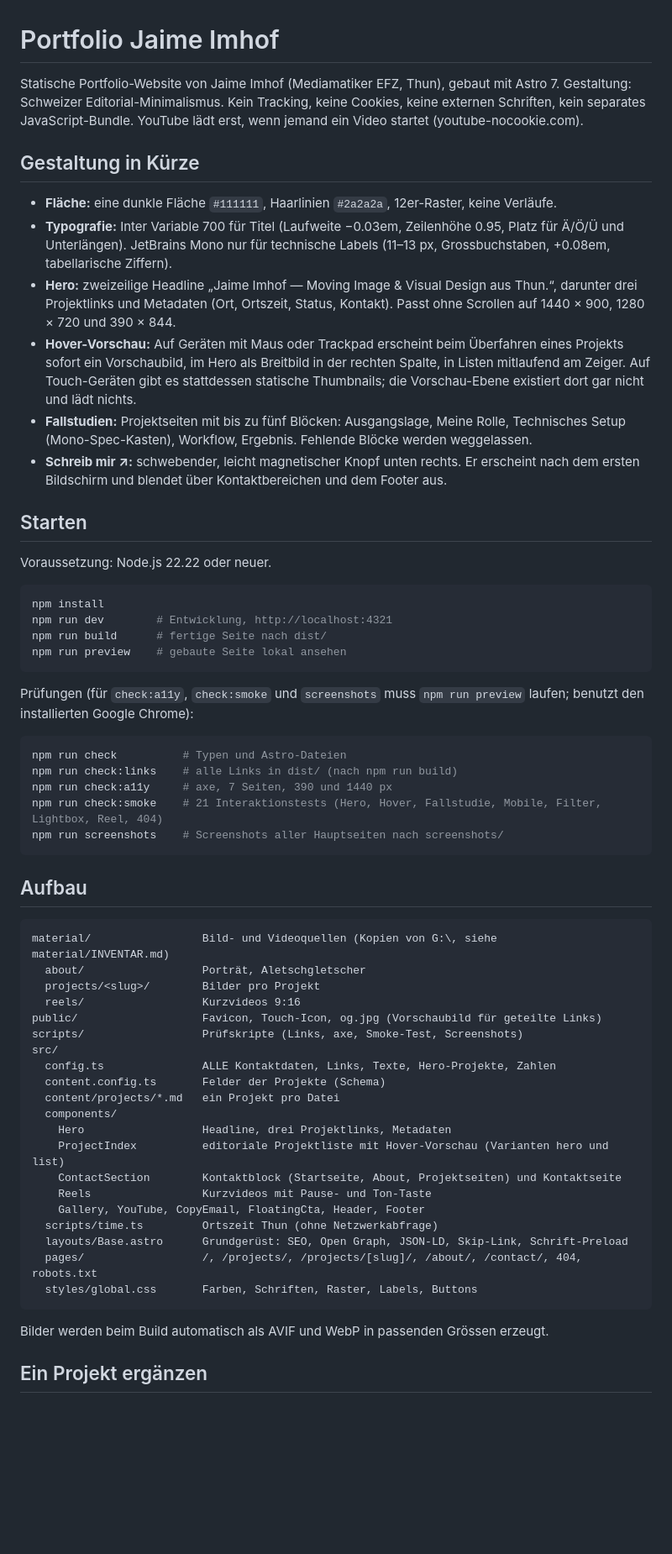
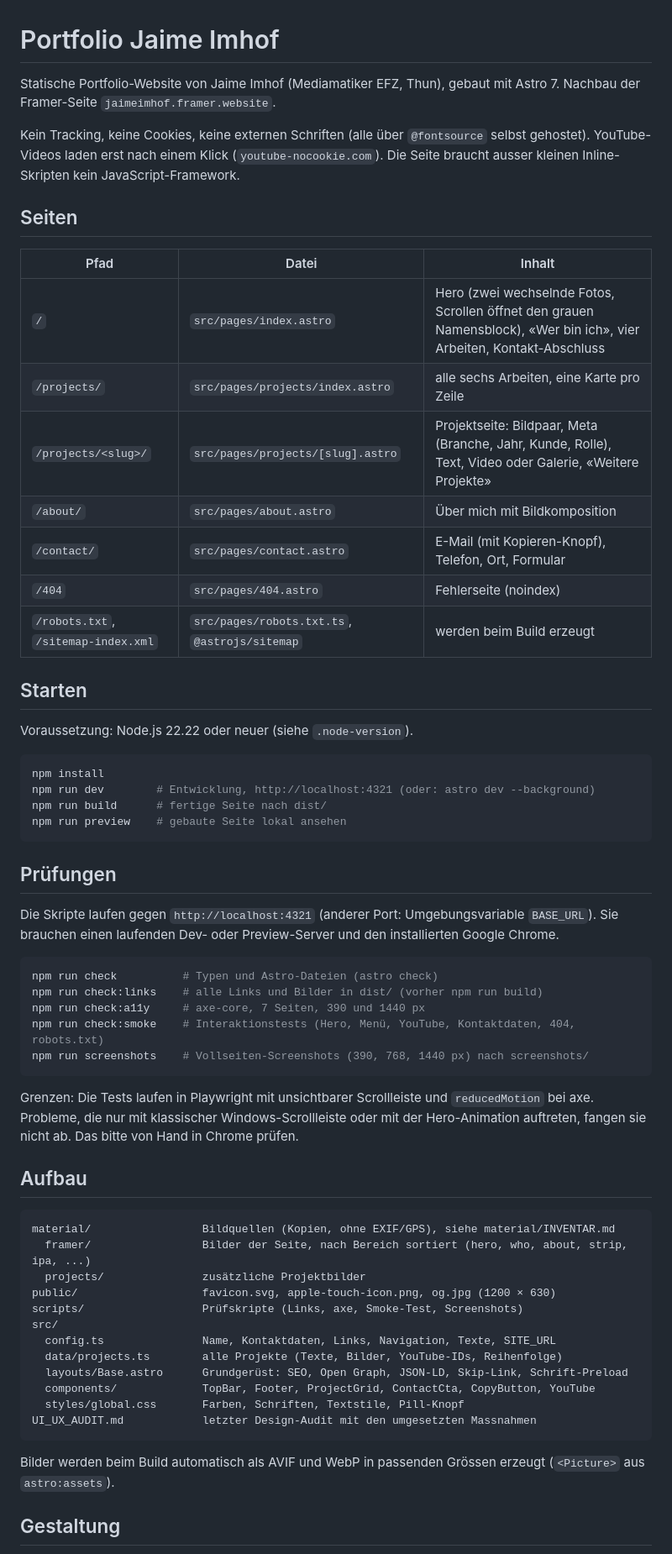
Before and after one commit to jaimeimhof8-dot/jaimeportfolio, a Markdown page: README.md, the part around one of its changes. Shown at 84% size. Drawn GitHub-style; blank space fills up the shorter version.

````diff
--- a/README.md
+++ b/README.md
@@ -1,64 +1,64 @@
 # Portfolio Jaime Imhof
 
-Statische Portfolio-Website von Jaime Imhof (Mediamatiker EFZ, Thun), gebaut mit Astro 7.
-Gestaltung: Schweizer Editorial-Minimalismus. Kein Tracking, keine Cookies, keine externen Schriften, kein separates JavaScript-Bundle. YouTube lädt erst, wenn jemand ein Video startet (youtube-nocookie.com).
+Statische Portfolio-Website von Jaime Imhof (Mediamatiker EFZ, Thun), gebaut mit Astro 7. Nachbau der Framer-Seite `jaimeimhof.framer.website`.
 
-## Gestaltung in Kürze
+Kein Tracking, keine Cookies, keine externen Schriften (alle über `@fontsource` selbst gehostet). YouTube-Videos laden erst nach einem Klick (`youtube-nocookie.com`). Die Seite braucht ausser kleinen Inline-Skripten kein JavaScript-Framework.
 
-- **Fläche:** eine dunkle Fläche `#111111`, Haarlinien `#2a2a2a`, 12er-Raster, keine Verläufe.
-- **Typografie:** Inter Variable 700 für Titel (Laufweite −0.03em, Zeilenhöhe 0.95, Platz für Ä/Ö/Ü und Unterlängen). JetBrains Mono nur für technische Labels (11–13 px, Grossbuchstaben, +0.08em, tabellarische Ziffern).
-- **Hero:** zweizeilige Headline „Jaime Imhof — Moving Image & Visual Design aus Thun.“, darunter drei Projektlinks und Metadaten (Ort, Ortszeit, Status, Kontakt). Passt ohne Scrollen auf 1440 × 900, 1280 × 720 und 390 × 844.
-- **Hover-Vorschau:** Auf Geräten mit Maus oder Trackpad erscheint beim Überfahren eines Projekts sofort ein Vorschaubild, im Hero als Breitbild in der rechten Spalte, in Listen mitlaufend am Zeiger. Auf Touch-Geräten gibt es stattdessen statische Thumbnails; die Vorschau-Ebene existiert dort gar nicht und lädt nichts.
-- **Fallstudien:** Projektseiten mit bis zu fünf Blöcken: Ausgangslage, Meine Rolle, Technisches Setup (Mono-Spec-Kasten), Workflow, Ergebnis. Fehlende Blöcke werden weggelassen.
-- **Schreib mir ↗:** schwebender, leicht magnetischer Knopf unten rechts. Er erscheint nach dem ersten Bildschirm und blendet über Kontaktbereichen und dem Footer aus.
+## Seiten
+
+| Pfad | Datei | Inhalt |
+|---|---|---|
+| `/` | `src/pages/index.astro` | Hero (zwei wechselnde Fotos, Scrollen öffnet den grauen Namensblock), «Wer bin ich», vier Arbeiten, Kontakt-Abschluss |
+| `/projects/` | `src/pages/projects/index.astro` | alle sechs Arbeiten, eine Karte pro Zeile |
+| `/projects/<slug>/` | `src/pages/projects/[slug].astro` | Projektseite: Bildpaar, Meta (Branche, Jahr, Kunde, Rolle), Text, Video oder Galerie, «Weitere Projekte» |
+| `/about/` | `src/pages/about.astro` | Über mich mit Bildkomposition |
+| `/contact/` | `src/pages/contact.astro` | E-Mail (mit Kopieren-Knopf), Telefon, Ort, Formular |
+| `/404` | `src/pages/404.astro` | Fehlerseite (noindex) |
+| `/robots.txt`, `/sitemap-index.xml` | `src/pages/robots.txt.ts`, `@astrojs/sitemap` | werden beim Build erzeugt |
 
 ## Starten
 
-Voraussetzung: Node.js 22.22 oder neuer.
+Voraussetzung: Node.js 22.22 oder neuer (siehe `.node-version`).
 
 ```bash
 npm install
-npm run dev        # Entwicklung, http://localhost:4321
+npm run dev        # Entwicklung, http://localhost:4321 (oder: astro dev --background)
 npm run build      # fertige Seite nach dist/
 npm run preview    # gebaute Seite lokal ansehen
 ```
 
-Prüfungen (für `check:a11y`, `check:smoke` und `screenshots` muss `npm run preview` laufen; benutzt den installierten Google Chrome):
+## Prüfungen
+
+Die Skripte laufen gegen `http://localhost:4321` (anderer Port: Umgebungsvariable `BASE_URL`). Sie brauchen einen laufenden Dev- oder Preview-Server und den installierten Google Chrome.
 
 ```bash
-npm run check          # Typen und Astro-Dateien
-npm run check:links    # alle Links in dist/ (nach npm run build)
-npm run check:a11y     # axe, 7 Seiten, 390 und 1440 px
-npm run check:smoke    # 21 Interaktionstests (Hero, Hover, Fallstudie, Mobile, Filter, Lightbox, Reel, 404)
-npm run screenshots    # Screenshots aller Hauptseiten nach screenshots/
+npm run check          # Typen und Astro-Dateien (astro check)
+npm run check:links    # alle Links und Bilder in dist/ (vorher npm run build)
+npm run check:a11y     # axe-core, 7 Seiten, 390 und 1440 px
+npm run check:smoke    # Interaktionstests (Hero, Menü, YouTube, Kontaktdaten, 404, robots.txt)
+npm run screenshots    # Vollseiten-Screenshots (390, 768, 1440 px) nach screenshots/
 ```
+
+Grenzen: Die Tests laufen in Playwright mit unsichtbarer Scrollleiste und `reducedMotion` bei axe. Probleme, die nur mit klassischer Windows-Scrollleiste oder mit der Hero-Animation auftreten, fangen sie nicht ab. Das bitte von Hand in Chrome prüfen.
 
 ## Aufbau
 
 ```
-material/                 Bild- und Videoquellen (Kopien von G:\, siehe material/INVENTAR.md)
-  about/                  Porträt, Aletschgletscher
-  projects/<slug>/        Bilder pro Projekt
-  reels/                  Kurzvideos 9:16
-public/                   Favicon, Touch-Icon, og.jpg (Vorschaubild für geteilte Links)
+material/                 Bildquellen (Kopien, ohne EXIF/GPS), siehe material/INVENTAR.md
+  framer/                 Bilder der Seite, nach Bereich sortiert (hero, who, about, strip, ipa, ...)
+  projects/               zusätzliche Projektbilder
+public/                   favicon.svg, apple-touch-icon.png, og.jpg (1200 × 630)
 scripts/                  Prüfskripte (Links, axe, Smoke-Test, Screenshots)
 src/
-  config.ts               ALLE Kontaktdaten, Links, Texte, Hero-Projekte, Zahlen
-  content.config.ts       Felder der Projekte (Schema)
-  content/projects/*.md   ein Projekt pro Datei
-  components/
-    Hero                  Headline, drei Projektlinks, Metadaten
-    ProjectIndex          editoriale Projektliste mit Hover-Vorschau (Varianten hero und list)
-    ContactSection        Kontaktblock (Startseite, About, Projektseiten) und Kontaktseite
-    Reels                 Kurzvideos mit Pause- und Ton-Taste
-    Gallery, YouTube, CopyEmail, FloatingCta, Header, Footer
-  scripts/time.ts         Ortszeit Thun (ohne Netzwerkabfrage)
+  config.ts               Name, Kontaktdaten, Links, Navigation, Texte, SITE_URL
+  data/projects.ts        alle Projekte (Texte, Bilder, YouTube-IDs, Reihenfolge)
   layouts/Base.astro      Grundgerüst: SEO, Open Graph, JSON-LD, Skip-Link, Schrift-Preload
-  pages/                  /, /projects/, /projects/[slug]/, /about/, /contact/, 404, robots.txt
-  styles/global.css       Farben, Schriften, Raster, Labels, Buttons
+  components/             TopBar, Footer, ProjectGrid, ContactCta, CopyButton, YouTube
+  styles/global.css       Farben, Schriften, Textstile, Pill-Knopf
+UI_UX_AUDIT.md            letzter Design-Audit mit den umgesetzten Massnahmen
 ```
 
-Bilder werden beim Build automatisch als AVIF und WebP in passenden Grössen erzeugt.
+Bilder werden beim Build automatisch als AVIF und WebP in passenden Grössen erzeugt (`<Picture>` aus `astro:assets`).
 
-## Ein Projekt ergänzen
+## Gestaltung
 
````
Also changed, not shown: other parts of README.md (+48 -88 lines), SPRINT_LOG.md (+2 -0 lines).
